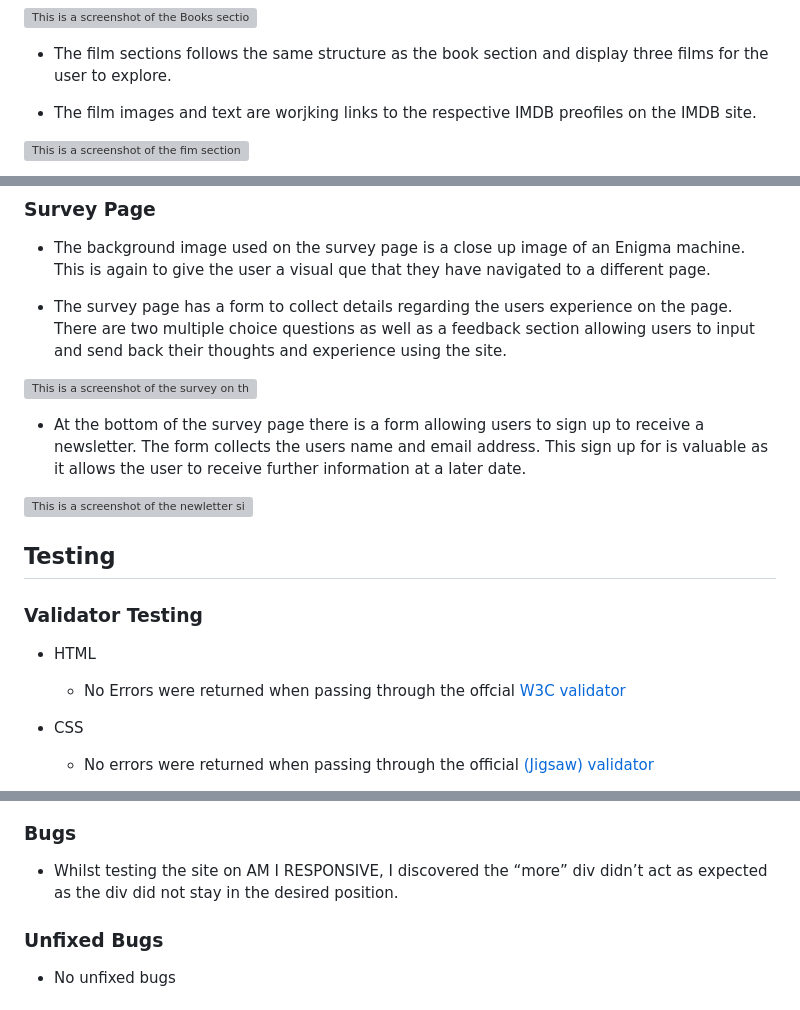
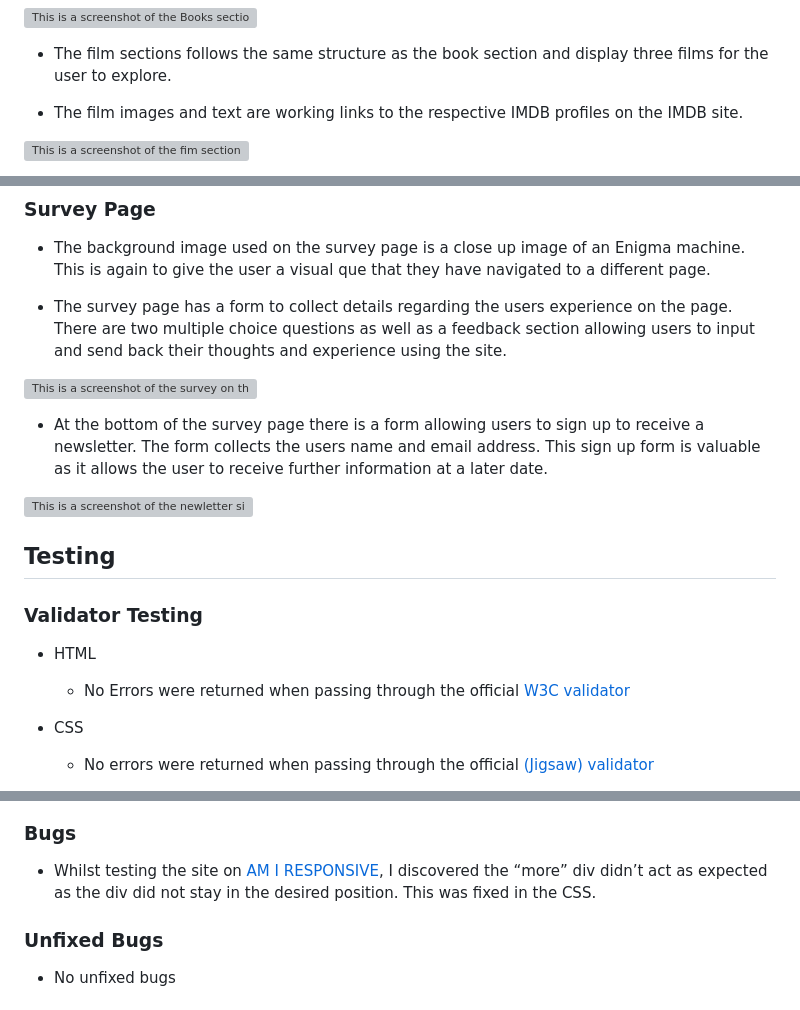
Before and after one commit to donald-macritchie/alan-turing-history, a Markdown page: README.md, 3 parts joined by grey strips. GitHub-like rendering; grey boxes are pictures that could not be loaded.

Commit message:
correct spelling errors in readme.md and add code institute readme.md template link

```diff
--- a/README.md
+++ b/README.md
@@ -64,7 +64,7 @@ Users of the site will be able to find external links to various resources such
 
 - The film sections follows the same structure as the book section and display three films for the user to explore.
 
-- The film images and text are worjking links to the respective IMDB preofiles on the IMDB site.
+- The film images and text are working links to the respective IMDB profiles on the IMDB site.
 
 ![This is a screenshot of the fim section](./assets/screenshots/film-screenshot.png)
 
@@ -82,7 +82,7 @@ Users of the site will be able to find external links to various resources such
 
 ![This is a screenshot of the survey on the SURVEY page](./assets/screenshots/survey-screenshot.png)
 
--	At the bottom of the survey page there is a form allowing users to sign up to receive a newsletter. The form collects the users name and email address. This sign up for is valuable as it allows the user to receive further information at a later date.
+-	At the bottom of the survey page there is a form allowing users to sign up to receive a newsletter. The form collects the users name and email address. This sign up form is valuable as it allows the user to receive further information at a later date.
 
 ![This is a screenshot of the newletter sign up section](./assets/screenshots/newsletter-screenshot.png)
 
@@ -92,7 +92,7 @@ Users of the site will be able to find external links to various resources such
 ### Validator Testing
 
 - HTML
-  - No Errors were returned when passing through the offcial [W3C validator](https://validator.w3.org/)
+  - No Errors were returned when passing through the official [W3C validator](https://validator.w3.org/)
 
 - CSS
   - No errors were returned when passing through the official [(Jigsaw) validator](https://jigsaw.w3.org/css-validator/)
@@ -117,7 +117,8 @@ Users of the site will be able to find external links to various resources such
 
 ### Bugs
 
- -	Whilst testing the site on AM I RESPONSIVE, I discovered the “more” div didn’t act as expected as the div did not stay in the desired position.
+ -	Whilst testing the site on [AM I RESPONSIVE](https://ui.dev/amiresponsive), I discovered the “more” div didn’t act as expected as the div did not stay in the desired position.
+ This was fixed in the CSS.
 
 ### Unfixed Bugs
 
```
Also changed, not shown: other parts of README.md (+2 -2 lines).
